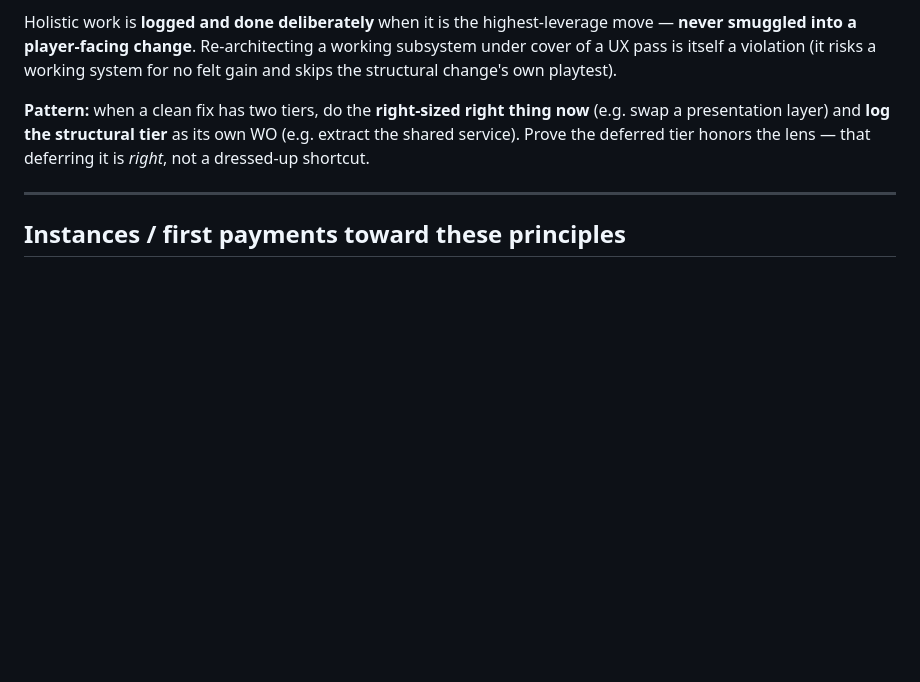
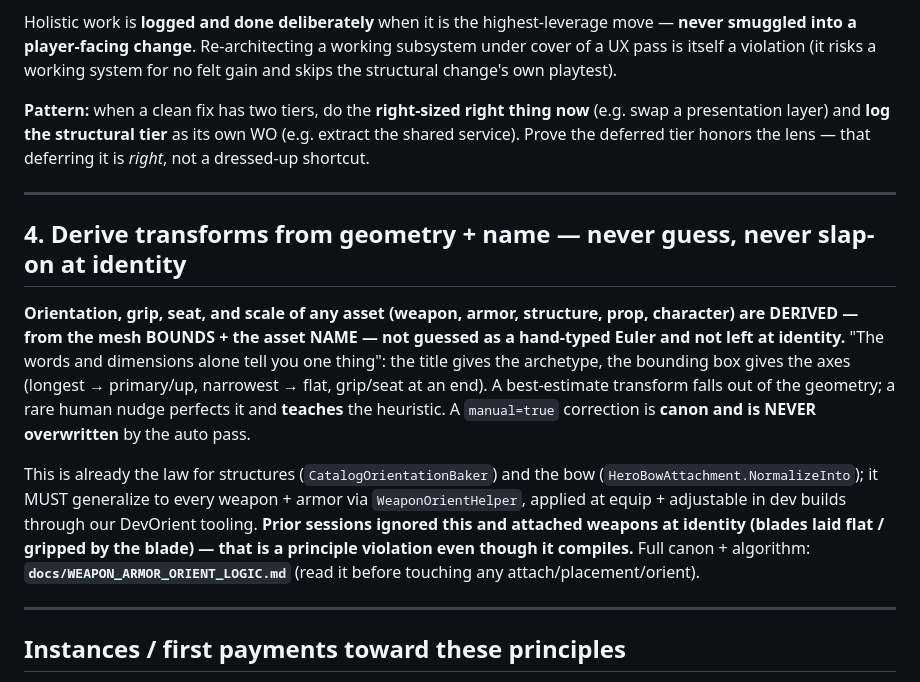
Before and after one commit to samanthadenelle-create/eoa-coach-review, a Markdown page: docs/ARCHITECTURE_PRINCIPLES.md, the part around the change. Rendered like a GitHub page; blank space fills up the shorter version.

Commit message:
docs(canon): weapon/armor orient logic — BINDING (derive from bounds+name, never identity)
Owner mandate: prior sessions ignored the bounds+name orient logic and attached weapons at
identity (blades flat / gripped by the blade). Captured as binding canon so future sessions
APPLY it, not re-derive it worse:
- docs/WEAPON_ARMOR_ORIENT_LOGIC.md — full canon + algorithm (longest→up, hilt=widening end,
  grip below cross-guard; WeaponOrientHelper generalizes CatalogOrientationBaker/HeroBowAttachment
  to all gear; applied at equip + DevOrient-adjustable; manual=true never overwritten; learns).
- ARCHITECTURE_PRINCIPLES.md §4 — new binding principle (derive transforms from geometry+name).
- ARCHITECTURE.md §4 — hub pointer.

Co-Authored-By: Claude Opus 4.8 <noreply@anthropic.com>

```diff
--- a/docs/ARCHITECTURE_PRINCIPLES.md
+++ b/docs/ARCHITECTURE_PRINCIPLES.md
@@ -197,6 +197,25 @@ deferring it is *right*, not a dressed-up shortcut.
 
 ---
 
+## 4. Derive transforms from geometry + name — never guess, never slap-on at identity
+
+**Orientation, grip, seat, and scale of any asset (weapon, armor, structure, prop, character)
+are DERIVED — from the mesh BOUNDS + the asset NAME — not guessed as a hand-typed Euler and
+not left at identity.** "The words and dimensions alone tell you one thing": the title gives the
+archetype, the bounding box gives the axes (longest → primary/up, narrowest → flat, grip/seat at
+an end). A best-estimate transform falls out of the geometry; a rare human nudge perfects it and
+**teaches** the heuristic. A `manual=true` correction is **canon and is NEVER overwritten** by the
+auto pass.
+
+This is already the law for structures (`CatalogOrientationBaker`) and the bow
+(`HeroBowAttachment.NormalizeInto`); it MUST generalize to every weapon + armor via
+`WeaponOrientHelper`, applied at equip + adjustable in dev builds through our DevOrient tooling.
+**Prior sessions ignored this and attached weapons at identity (blades laid flat / gripped by the
+blade) — that is a principle violation even though it compiles.** Full canon + algorithm:
+**`docs/WEAPON_ARMOR_ORIENT_LOGIC.md`** (read it before touching any attach/placement/orient).
+
+---
+
 ## Instances / first payments toward these principles
 
 - **WO-391** — Consolidate proximity-interaction behind ONE isolated interaction
```
Also changed, not shown: docs/ARCHITECTURE.md (+5 -0 lines).
